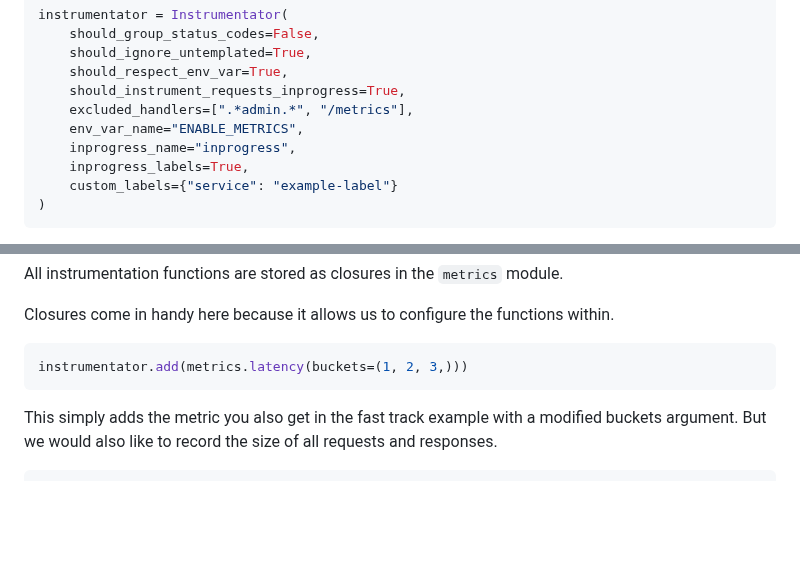
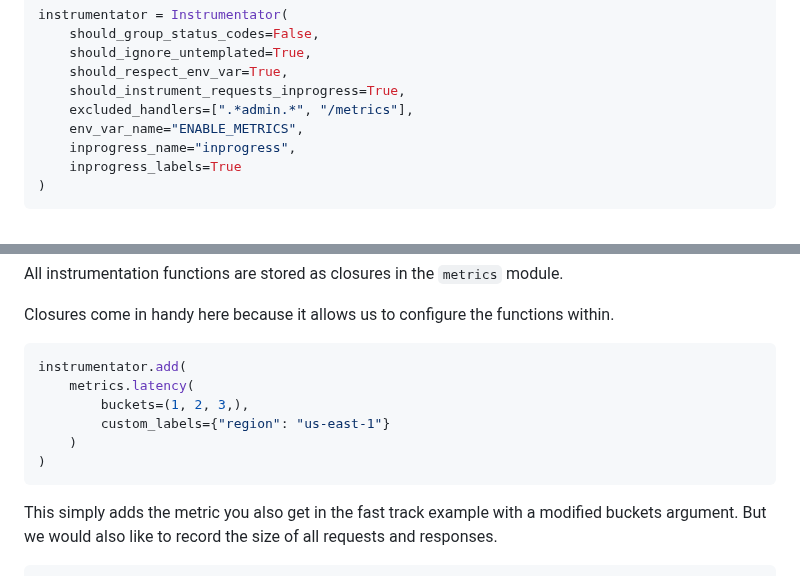
Before and after one commit to trallnag/prometheus-fastapi-instrumentator, a Markdown page: README.md, 2 parts joined by grey strips. Drawn GitHub-style; blank space fills up the shorter version.

Commit message:
docs: Correct custom_labels usage example in README

````diff
--- a/README.md
+++ b/README.md
@@ -128,8 +128,7 @@ instrumentator = Instrumentator(
     excluded_handlers=[".*admin.*", "/metrics"],
     env_var_name="ENABLE_METRICS",
     inprogress_name="inprogress",
-    inprogress_labels=True,
-    custom_labels={"service": "example-label"}
+    inprogress_labels=True
 )
 ```
 
@@ -154,7 +153,12 @@ Closures come in handy here because it allows us to configure the functions
 within.
 
 ```python
-instrumentator.add(metrics.latency(buckets=(1, 2, 3,)))
+instrumentator.add(
+    metrics.latency(
+        buckets=(1, 2, 3,),
+        custom_labels={"region": "us-east-1"}
+    )
+)
 ```
 
 This simply adds the metric you also get in the fast track example with a
````
